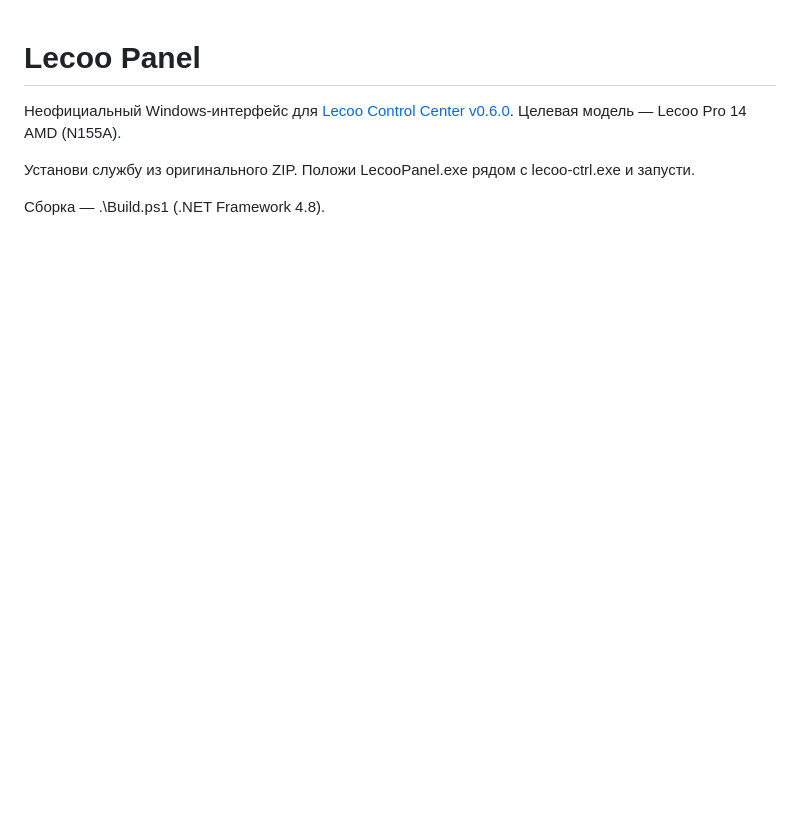
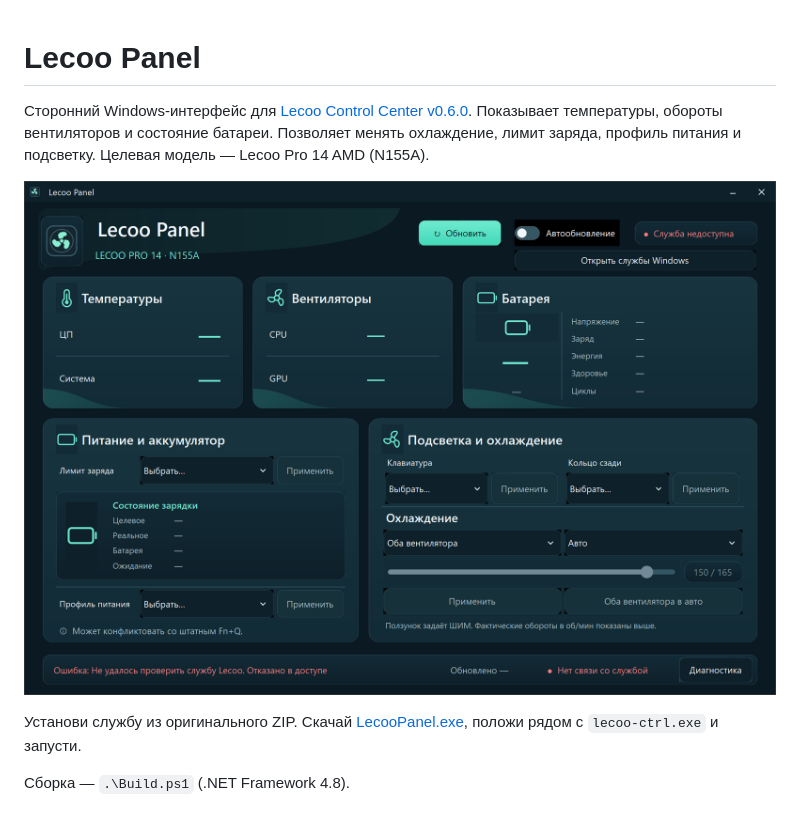
Before and after one commit to Kip-21/Lecoo-Panel, a Markdown page: README.md, the part around the change. Rendered like a GitHub page; pictures changed too: screenshot.png (added); blank space fills up the shorter version.

Commit message:
Add screenshot and features to README

```diff
--- a/README.md
+++ b/README.md
@@ -1,7 +1,9 @@
 # Lecoo Panel
 
-Неофициальный Windows-интерфейс для [Lecoo Control Center v0.6.0](https://github.com/LaVashikk/Lecoo-Control-Center/releases/tag/v0.6.0). Целевая модель — Lecoo Pro 14 AMD (N155A).
+Сторонний Windows-интерфейс для [Lecoo Control Center v0.6.0](https://github.com/LaVashikk/Lecoo-Control-Center/releases/tag/v0.6.0). Показывает температуры, обороты вентиляторов и состояние батареи. Позволяет менять охлаждение, лимит заряда, профиль питания и подсветку. Целевая модель — Lecoo Pro 14 AMD (N155A).
 
-Установи службу из оригинального ZIP. Положи LecooPanel.exe рядом с lecoo-ctrl.exe и запусти.
+![Окно Lecoo Panel](screenshot.png)
 
-Сборка — .\Build.ps1 (.NET Framework 4.8).
+Установи службу из оригинального ZIP. Скачай [LecooPanel.exe](https://github.com/Kip-21/Lecoo-Panel/releases/tag/v0.1.0-preview), положи рядом с `lecoo-ctrl.exe` и запусти.
+
+Сборка — `.\Build.ps1` (.NET Framework 4.8).
```
